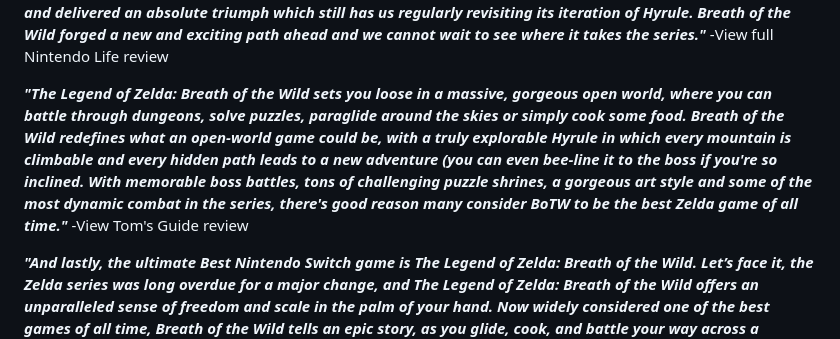
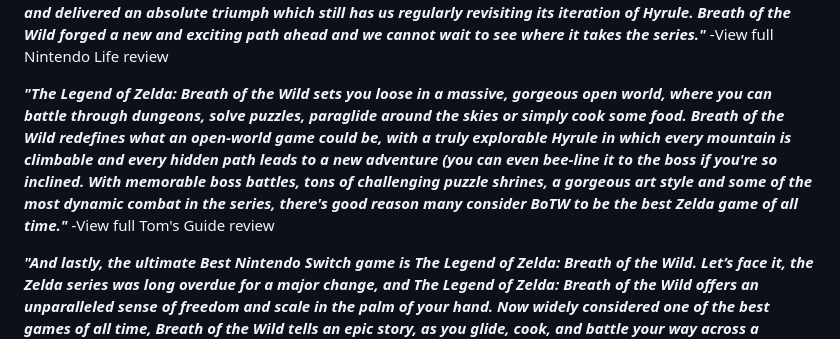
Before and after one commit to FidelAP-19/game-recommendations-saas, a Markdown page: src/Legend of Zelda: Breath of the Wild.md, the part around the change. GitHub-like rendering.

Commit message:
fixed typo

```diff
--- a/src/Legend of Zelda: Breath of the Wild.md
+++ b/src/Legend of Zelda: Breath of the Wild.md
@@ -42,7 +42,7 @@ tags:
         <strong><i>"The Legend of Zelda: Breath of the Wild was a landmark release, both for its franchise and Nintendo. It was the first time that Nintendo truly took on the open-world genre, and by arriving late to the party it embraced the strengths from top-of-the-class games while also forging its own unique identity. This game was a revolution for the series, but the Legend of Zelda essence is still there — its soul remains, and the end result is captivating. After years of following the same old template, Nintendo bravely took Zelda in a new direction, and delivered an absolute triumph which still has us regularly revisiting its iteration of Hyrule. Breath of the Wild forged a new and exciting path ahead and we cannot wait to see where it takes the series."<a href="https://www.nintendolife.com/guides/50-best-nintendo-switch-games-so-far?page=5" target="_blank" rel="noopener noreferrer"></i></strong> -View full Nintendo Life review</a>
       </p>
       <p>
-        <strong><i>"The Legend of Zelda: Breath of the Wild sets you loose in a massive, gorgeous open world, where you can battle through dungeons, solve puzzles, paraglide around the skies or simply cook some food. Breath of the Wild redefines what an open-world game could be, with a truly explorable Hyrule in which every mountain is climbable and every hidden path leads to a new adventure (you can even bee-line it to the boss if you're so inclined. With memorable boss battles, tons of challenging puzzle shrines, a gorgeous art style and some of the most dynamic combat in the series, there's good reason many consider BoTW to be the best Zelda game of all time."<a href="https://www.tomsguide.com/round-up/best-nintendo-switch-games" target="_blank" rel="noopener noreferrer"></i></strong> -View Tom's Guide review</a>
+        <strong><i>"The Legend of Zelda: Breath of the Wild sets you loose in a massive, gorgeous open world, where you can battle through dungeons, solve puzzles, paraglide around the skies or simply cook some food. Breath of the Wild redefines what an open-world game could be, with a truly explorable Hyrule in which every mountain is climbable and every hidden path leads to a new adventure (you can even bee-line it to the boss if you're so inclined. With memorable boss battles, tons of challenging puzzle shrines, a gorgeous art style and some of the most dynamic combat in the series, there's good reason many consider BoTW to be the best Zelda game of all time."<a href="https://www.tomsguide.com/round-up/best-nintendo-switch-games" target="_blank" rel="noopener noreferrer"></i></strong> -View full Tom's Guide review</a>
       <p>
         <strong><i>"And lastly, the ultimate Best Nintendo Switch game is The Legend of Zelda: Breath of the Wild. Let’s face it, the Zelda series was long overdue for a major change, and The Legend of Zelda: Breath of the Wild offers an unparalleled sense of freedom and scale in the palm of your hand. Now widely considered one of the best games of all time, Breath of the Wild tells an epic story, as you glide, cook, and battle your way across a beautifully ruined version of Hyrule. It helped reinvigorate The Legend of Zelda in a way that fans had only dreamt of, easily propelling it to the number one spot on our list and in our hearts."<a href="https://www.ign.com/articles/best-nintendo-switch-games-2" target="_blank" rel="noopener noreferrer"></i></strong> -View full IGN review</a>
       </p>
```
